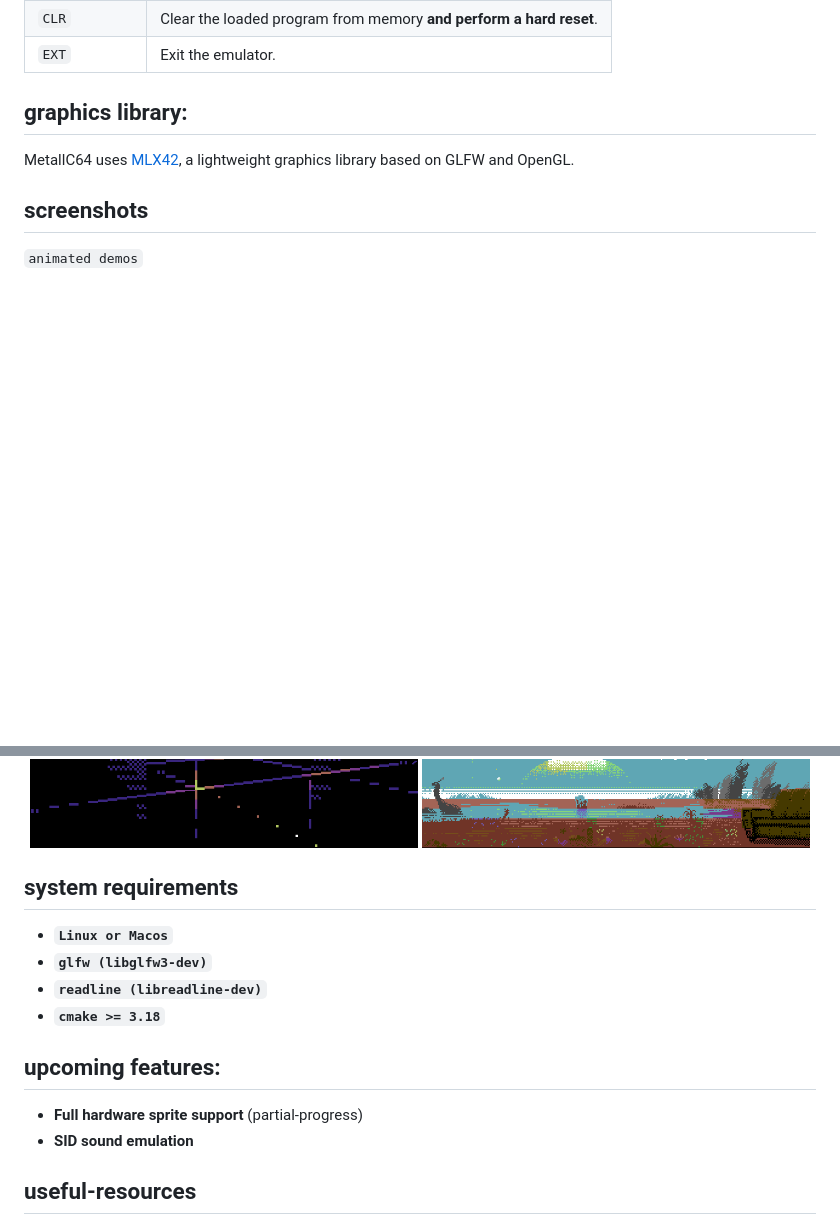
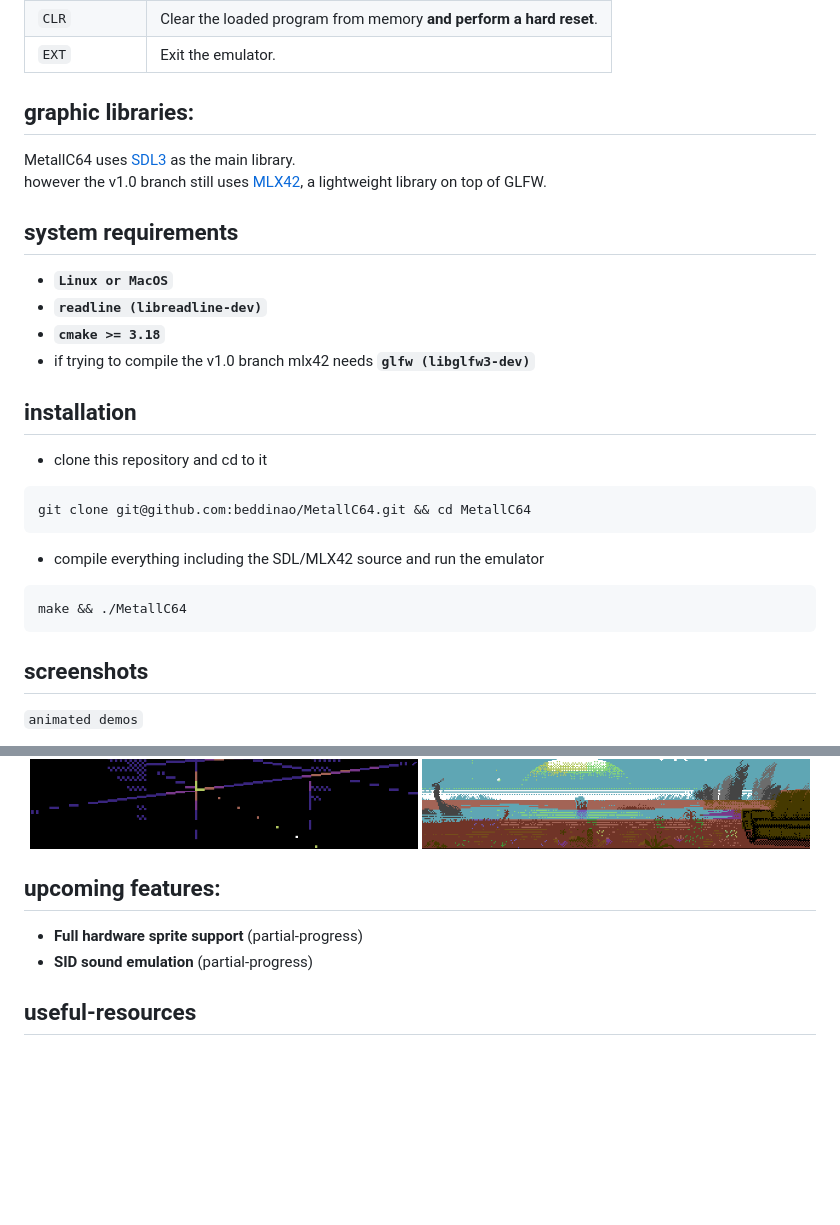
Before and after one commit to beddinao/commodore_64_emulator, a Markdown page: README.md, 2 parts joined by grey strips. GitHub-like rendering; blank space fills up the shorter version.

Commit message:
add the installation section

````diff
--- a/README.md
+++ b/README.md
@@ -87,8 +86,26 @@ The emulator has a **command shell** that runs in a separate thread for debuggin
 | `CLR` | Clear the loaded program from memory **and perform a hard reset**. |
 | `EXT` | Exit the emulator. |
 
-## graphics library:
-MetallC64 uses <a href="https://github.com/codam-coding-college/MLX42">MLX42</a>, a lightweight graphics library based on GLFW and OpenGL.
+
+## graphic libraries:
+MetallC64 uses <a href="https://www.libsdl.org/">SDL3</a> as the main library.<br>
+however the v1.0 branch still uses <a href="https://github.com/codam-coding-college/MLX42">MLX42<a>, a lightweight library on top of GLFW.
+
+## system requirements
+- **`Linux or MacOS`**
+- **`readline (libreadline-dev)`**
+- **`cmake >= 3.18`**
+- if trying to compile the v1.0 branch mlx42 needs **`glfw (libglfw3-dev)`**
+
+## installation
+- clone this repository and cd to it
+```bash
+git clone git@github.com:beddinao/MetallC64.git && cd MetallC64
+```
+- compile everything including the SDL/MLX42 source and run the emulator
+```bash
+make && ./MetallC64
+```
 
 ## screenshots
 
@@ -131,16 +148,9 @@ MetallC64 uses <a href="https://github.com/codam-coding-college/MLX42">MLX42</a>
   <img  width="49%" src="./images/screenshots/no_slackers_sky.png" title="no slackers sky" />
 </div>
 
-
-## system requirements
-- **`Linux or Macos`**
-- **`glfw (libglfw3-dev)`**
-- **`readline (libreadline-dev)`**
-- **`cmake >= 3.18`**
-
 ## **upcoming features:**
 - **Full hardware sprite support** (partial-progress)
-- **SID sound emulation**
+- **SID sound emulation** (partial-progress)
 
 ## useful-resources
 - C64 Wiki: https://www.c64-wiki.com/wiki/Main_Page
````
Also changed, not shown: other parts of README.md (+0 -1 lines).
